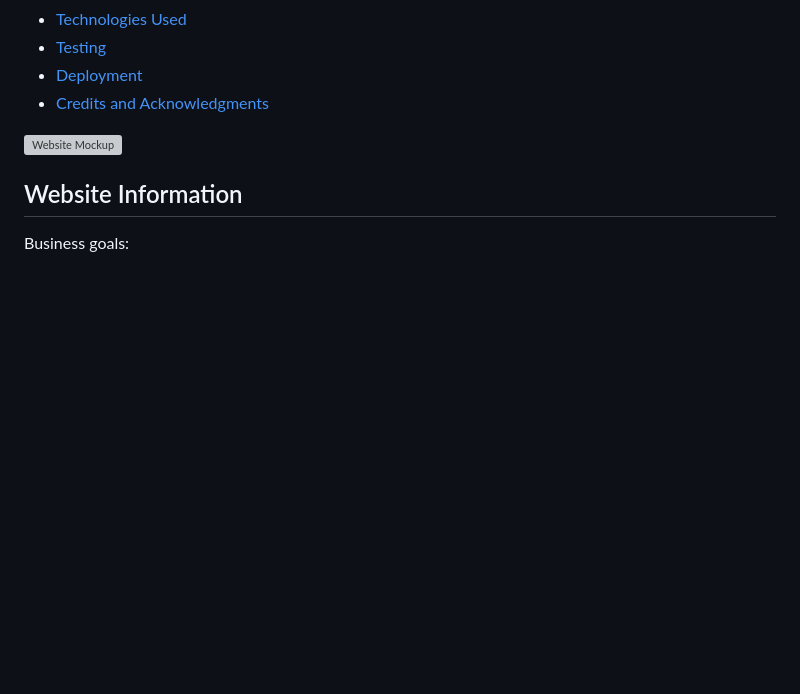
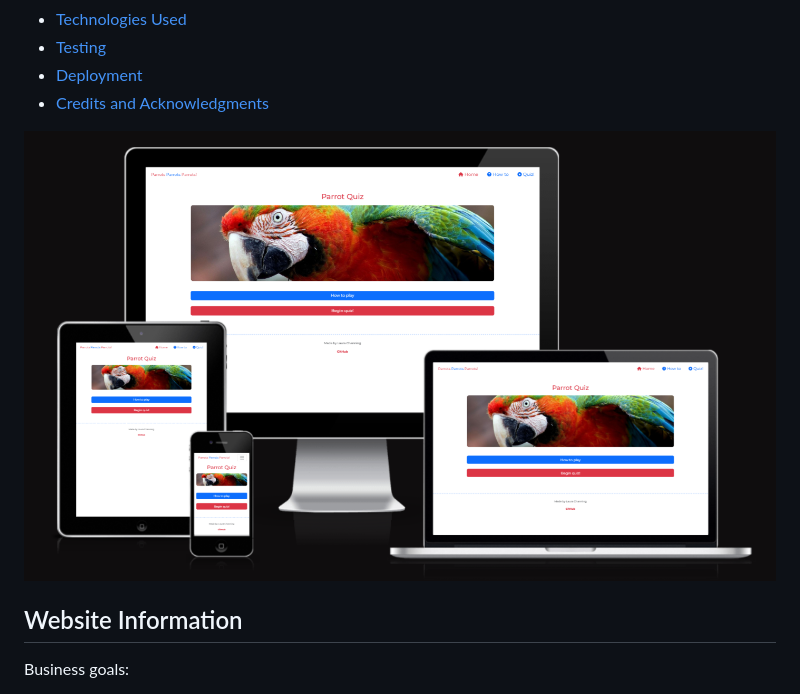
Before and after one commit to lrchnnng/parrot-quiz, a Markdown page: README.md, the part around the change. Rendered like a GitHub page; pictures changed too: assets/images/readme-img/mockup.png (added); blank space fills up the shorter version; grey boxes are pictures that could not be loaded.

Commit message:
added a responsive mockup image to README.md

```diff
--- a/README.md
+++ b/README.md
@@ -18,7 +18,7 @@
 * [Deployment](#deployment)
 * [Credits and Acknowledgments](#credits-and-acknowledgements)
 
-![Website Mockup]()
+![Website Mockup](assets/images/readme-img/mockup.png)
 
 ## Website Information
 Business goals:
```
